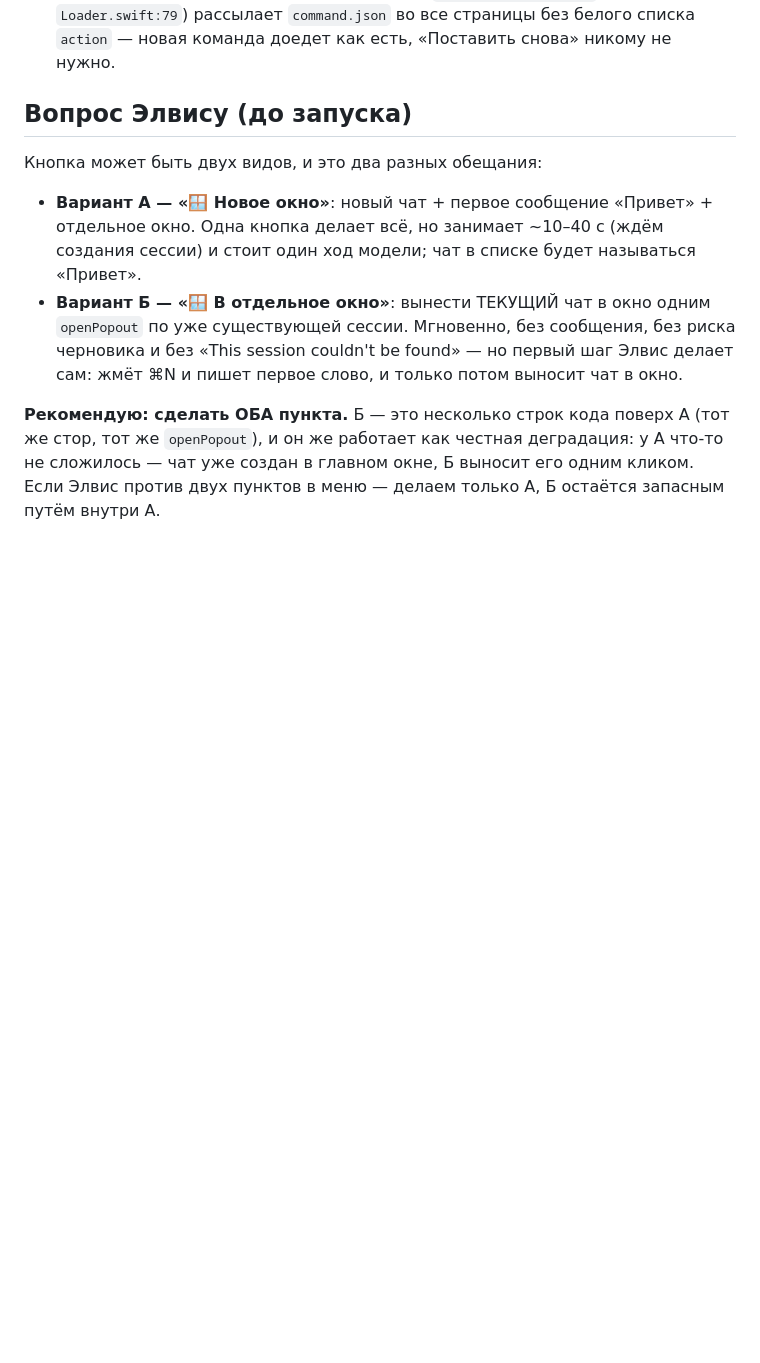
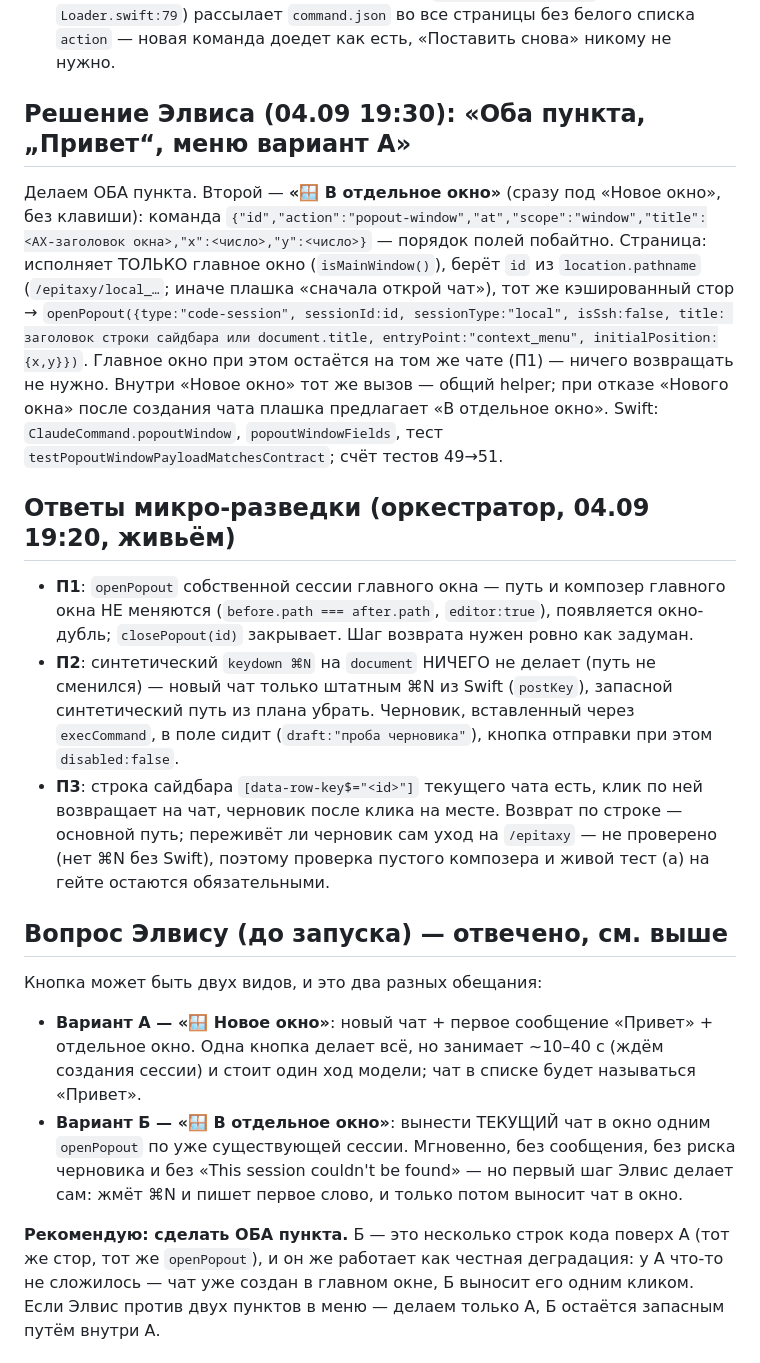
Before and after one commit to ElvisIglikov/PimpMyClaude, a Markdown page: docs/plan-wf13-2026-09-04.md, the part around one of its changes. Rendered like a GitHub page; blank space fills up the shorter version.

Commit message:
WF13: решение Элвиса (оба пункта, «Привет»), ответы микро-разведки
Co-Authored-By: Claude Fable 5.1 <noreply@anthropic.com>

```diff
--- a/docs/plan-wf13-2026-09-04.md
+++ b/docs/plan-wf13-2026-09-04.md
@@ -57,7 +57,29 @@
 - **Перепатча у команды не будет**: лоадер (`patch-claude.mjs:203`, `Loader.swift:79`) рассылает `command.json` во все страницы
   без белого списка `action` — новая команда доедет как есть, «Поставить снова» никому не нужно.
 
-## Вопрос Элвису (до запуска)
+## Решение Элвиса (04.09 19:30): «Оба пункта, „Привет“, меню вариант А»
+
+Делаем ОБА пункта. Второй — **«🪟 В отдельное окно»** (сразу под «Новое окно», без клавиши): команда
+`{"id","action":"popout-window","at","scope":"window","title":<AX-заголовок окна>,"x":<число>,"y":<число>}` — порядок полей
+побайтно. Страница: исполняет ТОЛЬКО главное окно (`isMainWindow()`), берёт `id` из `location.pathname`
+(`/epitaxy/local_…`; иначе плашка «сначала открой чат»), тот же кэшированный стор → `openPopout({type:"code-session",
+sessionId:id, sessionType:"local", isSsh:false, title: заголовок строки сайдбара или document.title, entryPoint:"context_menu",
+initialPosition:{x,y}})`. Главное окно при этом остаётся на том же чате (П1) — ничего возвращать не нужно. Внутри «Новое
+окно» тот же вызов — общий helper; при отказе «Нового окна» после создания чата плашка предлагает «В отдельное окно».
+Swift: `ClaudeCommand.popoutWindow`, `popoutWindowFields`, тест `testPopoutWindowPayloadMatchesContract`; счёт тестов 49→51.
+
+## Ответы микро-разведки (оркестратор, 04.09 19:20, живьём)
+
+- **П1**: `openPopout` собственной сессии главного окна — путь и композер главного окна НЕ меняются (`before.path ===
+  after.path`, `editor:true`), появляется окно-дубль; `closePopout(id)` закрывает. Шаг возврата нужен ровно как задуман.
+- **П2**: синтетический `keydown ⌘N` на `document` НИЧЕГО не делает (путь не сменился) — новый чат только штатным ⌘N из
+  Swift (`postKey`), запасной синтетический путь из плана убрать. Черновик, вставленный через `execCommand`, в поле сидит
+  (`draft:"проба черновика"`), кнопка отправки при этом `disabled:false`.
+- **П3**: строка сайдбара `[data-row-key$="<id>"]` текущего чата есть, клик по ней возвращает на чат, черновик после клика
+  на месте. Возврат по строке — основной путь; переживёт ли черновик сам уход на `/epitaxy` — не проверено (нет ⌘N без
+  Swift), поэтому проверка пустого композера и живой тест (а) на гейте остаются обязательными.
+
+## Вопрос Элвису (до запуска) — отвечено, см. выше
 
 Кнопка может быть двух видов, и это два разных обещания:
 
```
Also changed, not shown: other parts of docs/plan-wf13-2026-09-04.md (+2 -2 lines).
